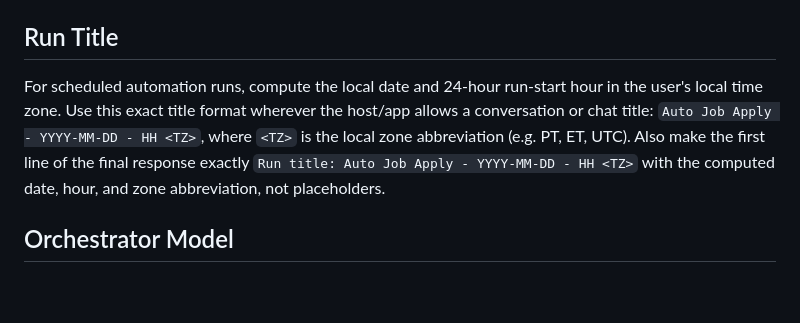
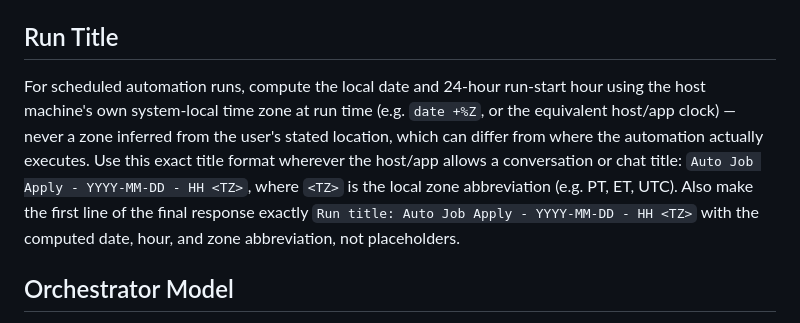
Before and after one commit to thedandano/callback, a Markdown page: skills/auto-job-apply/SKILL.md, the part around the change. GitHub-like rendering; blank space fills up the shorter version.

Commit message:
fix: define run-title time zone as the host machine's own clock
"The user's local time zone" had no authoritative source once the
hardcoded PT was removed — a scheduled run on a host whose zone
differs from the user's had nothing to compute from. Pin it to the
host machine's system clock at run time instead of a location-based
guess (Codex PR review, #104).

Co-Authored-By: Claude Sonnet 5 <noreply@anthropic.com>
Claude-Session: https://claude.ai/code/session_01KDh2NWURHY9ZoCQwkQuYeP

```diff
--- a/skills/auto-job-apply/SKILL.md
+++ b/skills/auto-job-apply/SKILL.md
@@ -50,7 +50,7 @@ These are HARD rules. They override any older path conventions elsewhere in this
 
 ## Run Title
 
-For scheduled automation runs, compute the local date and 24-hour run-start hour in the user's local time zone. Use this exact title format wherever the host/app allows a conversation or chat title: `Auto Job Apply - YYYY-MM-DD - HH <TZ>`, where `<TZ>` is the local zone abbreviation (e.g. PT, ET, UTC). Also make the first line of the final response exactly `Run title: Auto Job Apply - YYYY-MM-DD - HH <TZ>` with the computed date, hour, and zone abbreviation, not placeholders.
+For scheduled automation runs, compute the local date and 24-hour run-start hour using the host machine's own system-local time zone at run time (e.g. `date +%Z`, or the equivalent host/app clock) — never a zone inferred from the user's stated location, which can differ from where the automation actually executes. Use this exact title format wherever the host/app allows a conversation or chat title: `Auto Job Apply - YYYY-MM-DD - HH <TZ>`, where `<TZ>` is the local zone abbreviation (e.g. PT, ET, UTC). Also make the first line of the final response exactly `Run title: Auto Job Apply - YYYY-MM-DD - HH <TZ>` with the computed date, hour, and zone abbreviation, not placeholders.
 
 ## Orchestrator Model
 
```
